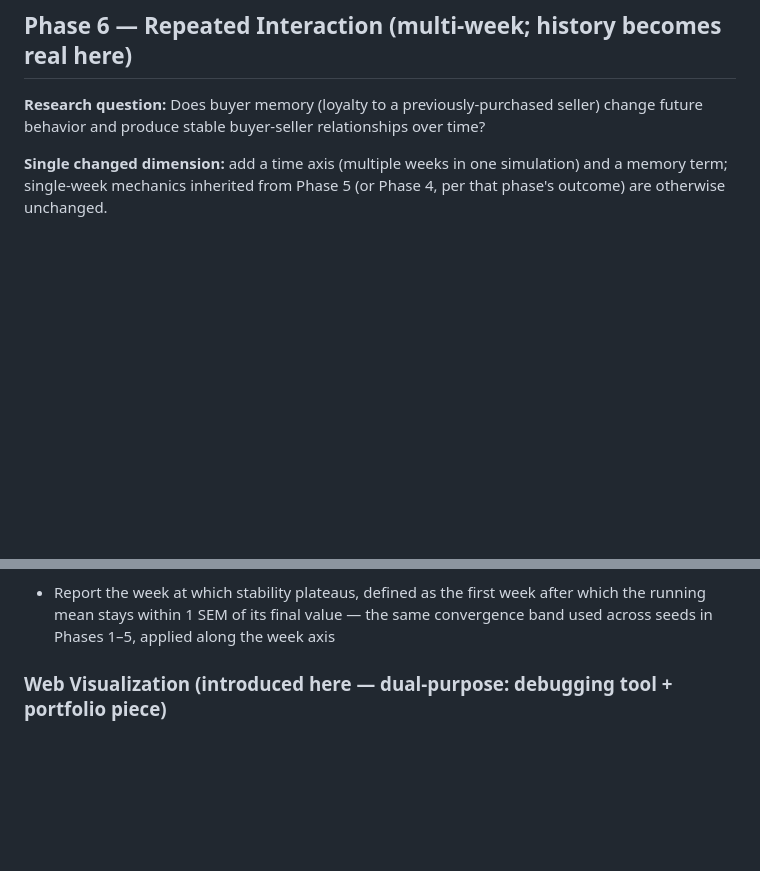
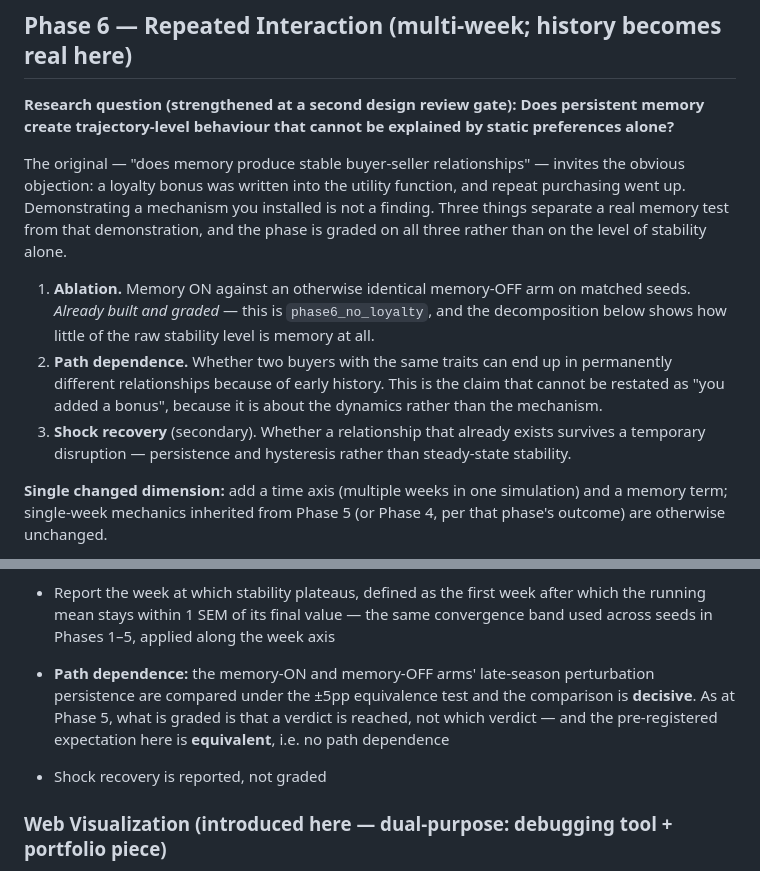
Before and after one commit to heatherluu99/learned-market, a Markdown page: docs/phase_specifications.md, 2 parts joined by grey strips. Drawn GitHub-style; blank space fills up the shorter version.

```diff
--- a/docs/phase_specifications.md
+++ b/docs/phase_specifications.md
@@ -468,7 +468,13 @@ Under the additive reading, `Poor_*` and `Middle_*` shares are unchanged to the
 
 ## Phase 6 — Repeated Interaction (multi-week; history becomes real here)
 
-**Research question:** Does buyer memory (loyalty to a previously-purchased seller) change future behavior and produce stable buyer-seller relationships over time?
+**Research question (strengthened at a second design review gate):** **Does persistent memory create trajectory-level behaviour that cannot be explained by static preferences alone?**
+
+The original — "does memory produce stable buyer-seller relationships" — invites the obvious objection: a loyalty bonus was written into the utility function, and repeat purchasing went up. Demonstrating a mechanism you installed is not a finding. Three things separate a real memory test from that demonstration, and the phase is graded on all three rather than on the level of stability alone.
+
+1. **Ablation.** Memory ON against an otherwise identical memory-OFF arm on matched seeds. *Already built and graded* — this is `phase6_no_loyalty`, and the decomposition below shows how little of the raw stability level is memory at all.
+2. **Path dependence.** Whether two buyers with the same traits can end up in permanently different relationships because of early history. This is the claim that cannot be restated as "you added a bonus", because it is about the dynamics rather than the mechanism.
+3. **Shock recovery** (secondary). Whether a relationship that already exists survives a temporary disruption — persistence and hysteresis rather than steady-state stability.
 
 **Single changed dimension:** add a time axis (multiple weeks in one simulation) and a memory term; single-week mechanics inherited from Phase 5 (or Phase 4, per that phase's outcome) are otherwise unchanged.
 
@@ -524,6 +561,8 @@ Loyalty contributes 0.061 of 0.384; the remaining 0.323 is popularity concentrat
 
   The phase's substantive finding is the control comparison above (+0.109, CI [+0.105, +0.112]), which is an order of magnitude better separated and does not depend on any window choice. Any write-up must lead with that and treat the within-season rise as the marginal result it is.
 - Report the week at which stability plateaus, defined as the first week after which the running mean stays within 1 SEM of its final value — the same convergence band used across seeds in Phases 1–5, applied along the week axis
+- **Path dependence:** the memory-ON and memory-OFF arms' late-season perturbation persistence are compared under the ±5pp equivalence test and the comparison is **decisive**. As at Phase 5, what is graded is that a verdict is reached, not which verdict — and the pre-registered expectation here is **equivalent**, i.e. no path dependence
+- Shock recovery is reported, not graded
 
 ### Web Visualization (introduced here — dual-purpose: debugging tool + portfolio piece)
 
```
Also changed, not shown: other parts of docs/phase_specifications.md (+31 -0 lines).
